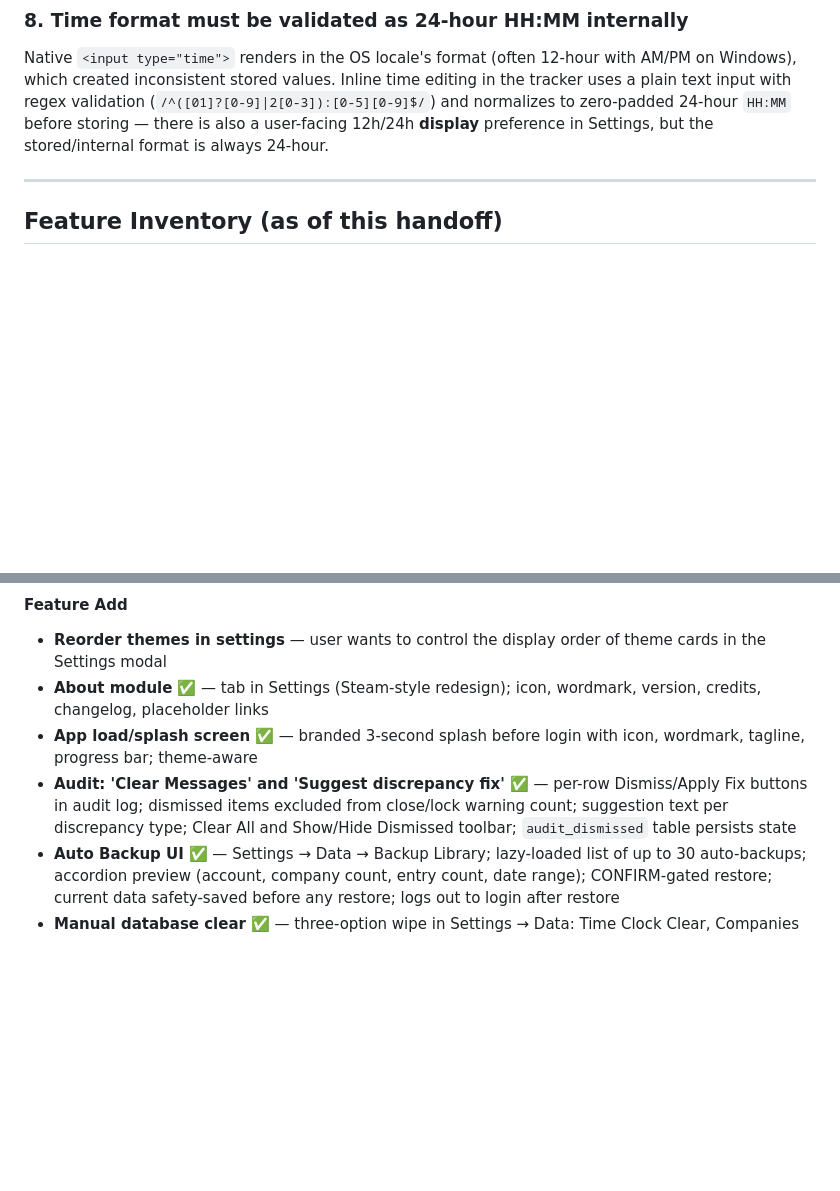
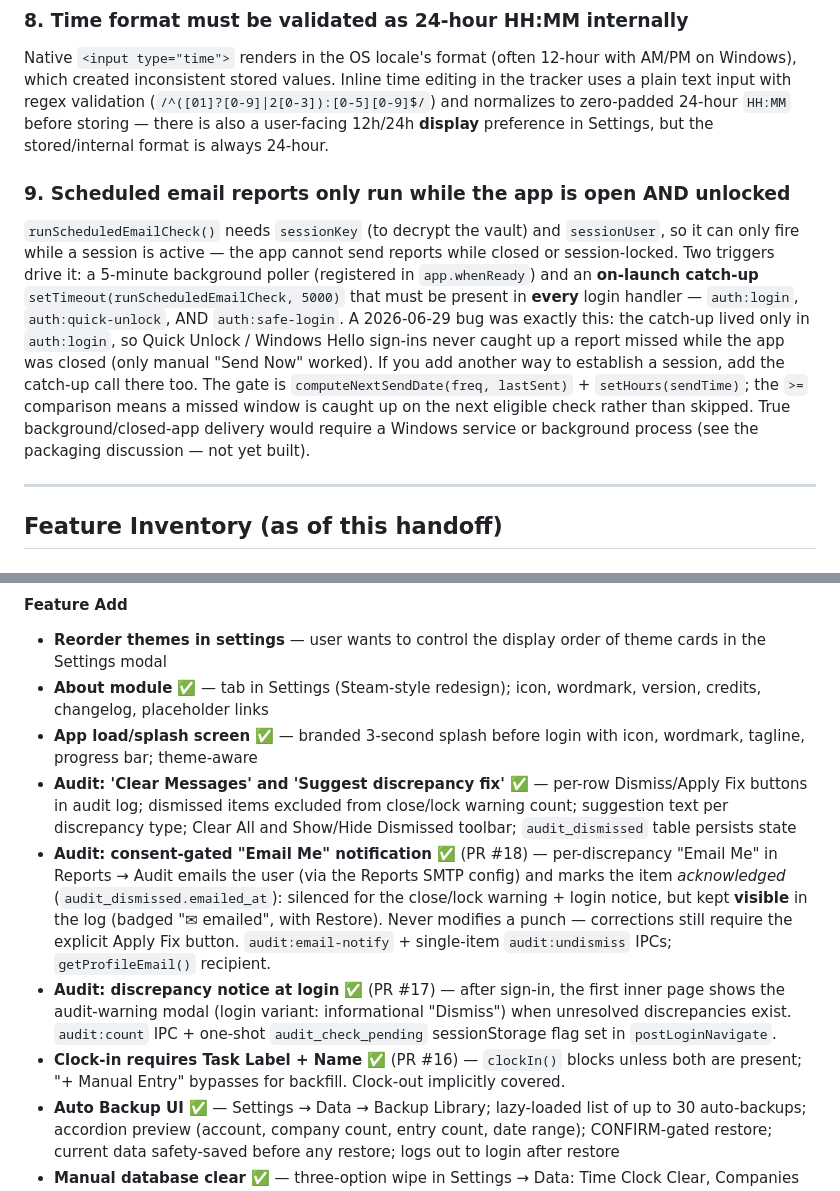
Before and after one commit to Conqueror-Mod/conquered-time, a Markdown page: CLAUDE.md, 2 parts joined by grey strips. Rendered like a GitHub page; blank space fills up the shorter version.

```diff
--- a/CLAUDE.md
+++ b/CLAUDE.md
@@ -136,6 +136,9 @@ When a flex column container has `max-height` and `overflow-y: auto`, its childr
 ### 8. Time format must be validated as 24-hour HH:MM internally
 Native `<input type="time">` renders in the OS locale's format (often 12-hour with AM/PM on Windows), which created inconsistent stored values. Inline time editing in the tracker uses a plain text input with regex validation (`/^([01]?[0-9]|2[0-3]):[0-5][0-9]$/`) and normalizes to zero-padded 24-hour `HH:MM` before storing — there is also a user-facing 12h/24h **display** preference in Settings, but the stored/internal format is always 24-hour.
 
+### 9. Scheduled email reports only run while the app is open AND unlocked
+`runScheduledEmailCheck()` needs `sessionKey` (to decrypt the vault) and `sessionUser`, so it can only fire while a session is active — the app cannot send reports while closed or session-locked. Two triggers drive it: a 5-minute background poller (registered in `app.whenReady`) and an **on-launch catch-up** `setTimeout(runScheduledEmailCheck, 5000)` that must be present in **every** login handler — `auth:login`, `auth:quick-unlock`, AND `auth:safe-login`. A 2026-06-29 bug was exactly this: the catch-up lived only in `auth:login`, so Quick Unlock / Windows Hello sign-ins never caught up a report missed while the app was closed (only manual "Send Now" worked). If you add another way to establish a session, add the catch-up call there too. The gate is `computeNextSendDate(freq, lastSent)` + `setHours(sendTime)`; the `>=` comparison means a missed window is caught up on the next eligible check rather than skipped. True background/closed-app delivery would require a Windows service or background process (see the packaging discussion — not yet built).
+
 ---
 
 ## Feature Inventory (as of this handoff)
@@ -175,6 +178,9 @@ Native `<input type="time">` renders in the OS locale's format (often 12-hour wi
 - **About module** ✅ — tab in Settings (Steam-style redesign); icon, wordmark, version, credits, changelog, placeholder links
 - **App load/splash screen** ✅ — branded 3-second splash before login with icon, wordmark, tagline, progress bar; theme-aware
 - **Audit: 'Clear Messages' and 'Suggest discrepancy fix'** ✅ — per-row Dismiss/Apply Fix buttons in audit log; dismissed items excluded from close/lock warning count; suggestion text per discrepancy type; Clear All and Show/Hide Dismissed toolbar; `audit_dismissed` table persists state
+- **Audit: consent-gated "Email Me" notification** ✅ (PR #18) — per-discrepancy "Email Me" in Reports → Audit emails the user (via the Reports SMTP config) and marks the item *acknowledged* (`audit_dismissed.emailed_at`): silenced for the close/lock warning + login notice, but kept **visible** in the log (badged "✉ emailed", with Restore). Never modifies a punch — corrections still require the explicit Apply Fix button. `audit:email-notify` + single-item `audit:undismiss` IPCs; `getProfileEmail()` recipient.
+- **Audit: discrepancy notice at login** ✅ (PR #17) — after sign-in, the first inner page shows the audit-warning modal (login variant: informational "Dismiss") when unresolved discrepancies exist. `audit:count` IPC + one-shot `audit_check_pending` sessionStorage flag set in `postLoginNavigate`.
+- **Clock-in requires Task Label + Name** ✅ (PR #16) — `clockIn()` blocks unless both are present; "+ Manual Entry" bypasses for backfill. Clock-out implicitly covered.
 - **Auto Backup UI** ✅ — Settings → Data → Backup Library; lazy-loaded list of up to 30 auto-backups; accordion preview (account, company count, entry count, date range); CONFIRM-gated restore; current data safety-saved before any restore; logs out to login after restore
 - **Manual database clear** ✅ — three-option wipe in Settings → Data: Time Clock Clear, Companies Clear, Full DB Clear; inline CONFIRM-typed confirmation
 - **Task Timer & Counter page** ✅ — implemented as "Dispatch" module; task timing, description writeback, sidebar live timer, Tracker footer preview. **Break/lunch were relocated to the Time Tracker in v3.7** (Dispatch is now task-only); the Dispatch "Log a Task" quick-picks source from the active session's row Task Names. Break/lunch are still `task_items` (entry_id-scoped) — only the controls moved.
```
Also changed, not shown: README.md (+2 -2 lines).
